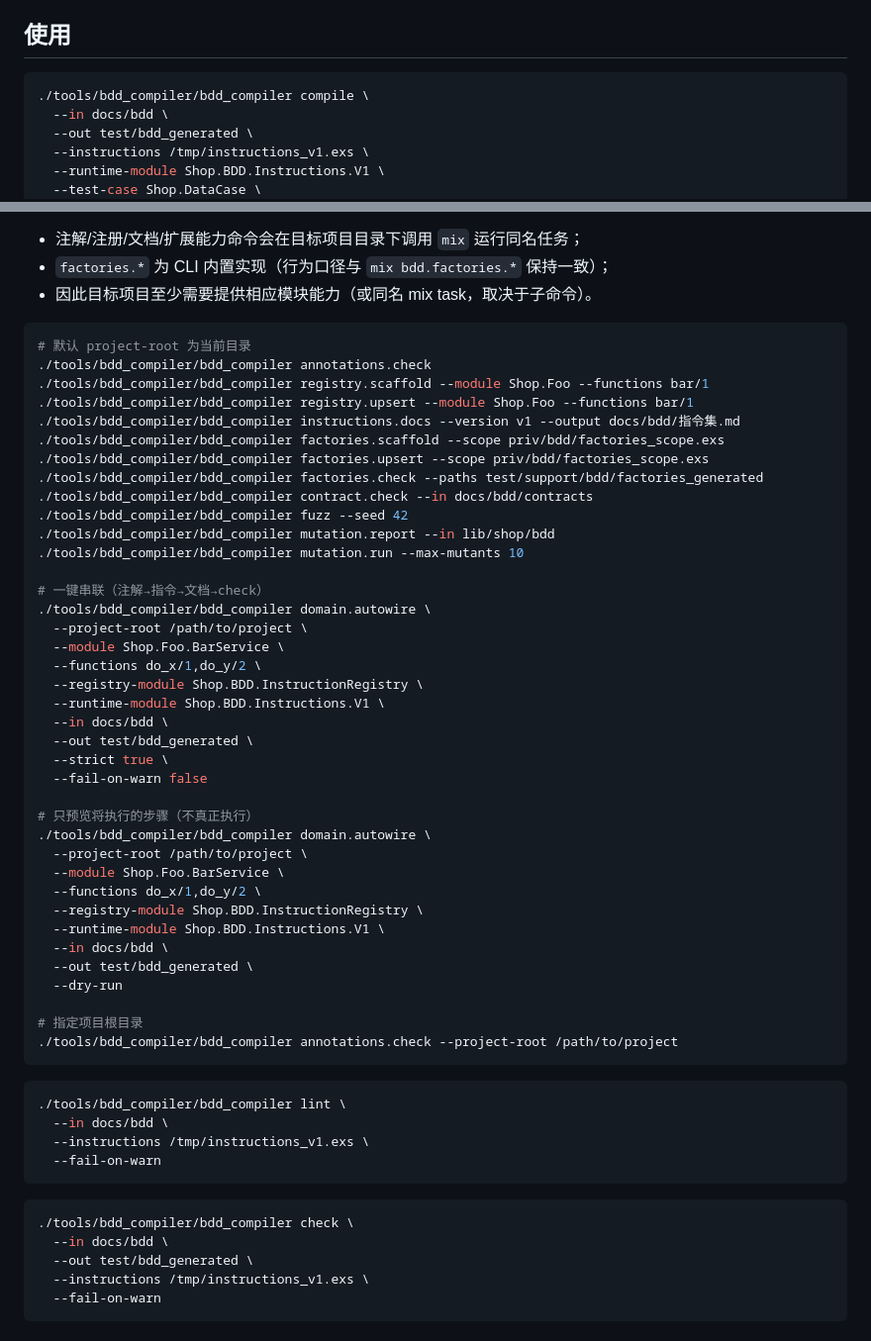
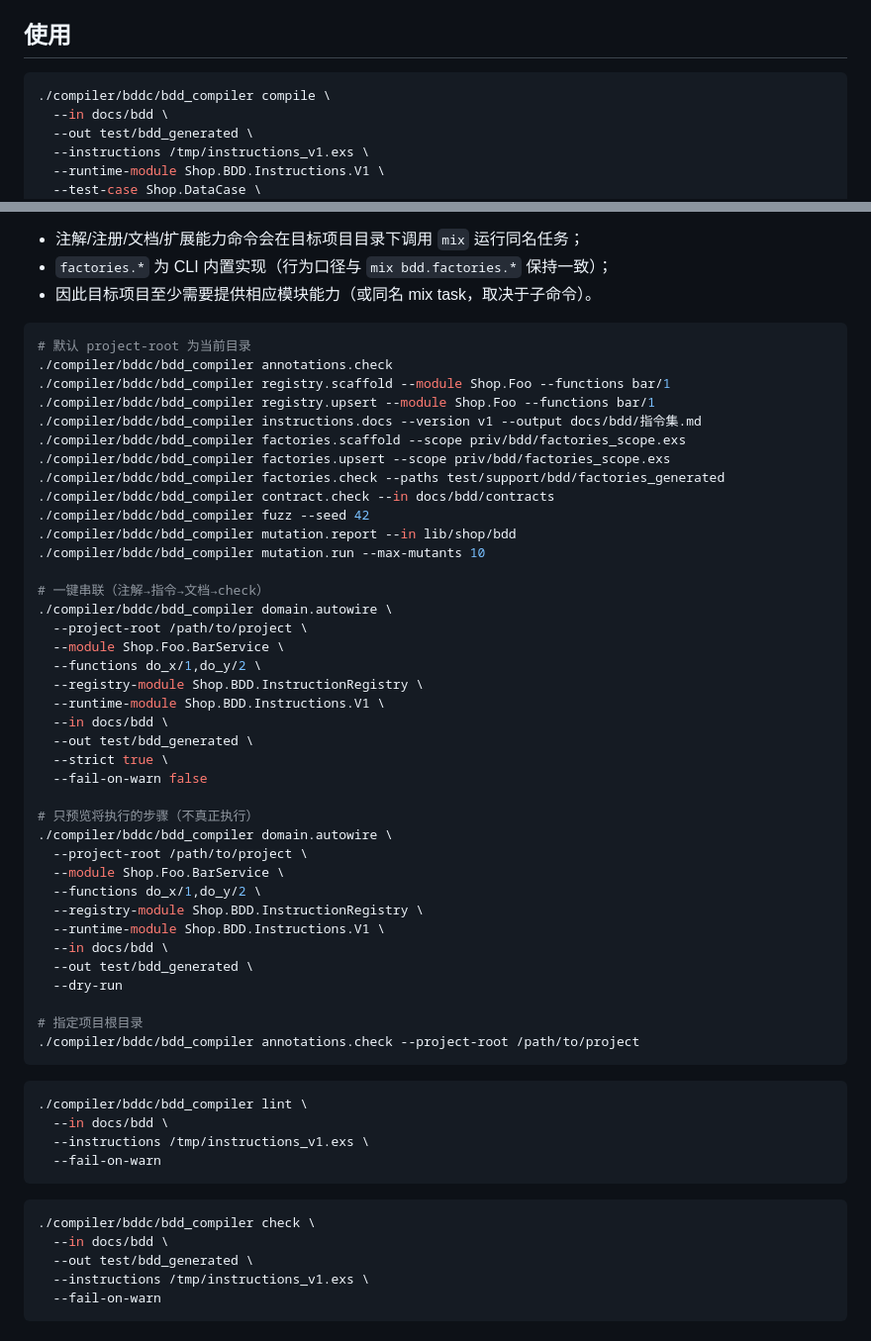
Before and after one commit to biantaishabi2/Cli, a Markdown page: compiler/bddc/README.md, 2 parts joined by grey strips. Shown at 99% size. GitHub-like rendering.

````diff
--- a/compiler/bddc/README.md
+++ b/compiler/bddc/README.md
@@ -77,7 +77,7 @@ bddc --help
 ## 使用
 
 ```bash
-./tools/bdd_compiler/bdd_compiler compile \
+./compiler/bddc/bdd_compiler compile \
   --in docs/bdd \
   --out test/bdd_generated \
   --instructions /tmp/instructions_v1.exs \
@@ -97,20 +97,20 @@ bddc --help
 
 ```bash
 # 默认 project-root 为当前目录
-./tools/bdd_compiler/bdd_compiler annotations.check
-./tools/bdd_compiler/bdd_compiler registry.scaffold --module Shop.Foo --functions bar/1
-./tools/bdd_compiler/bdd_compiler registry.upsert --module Shop.Foo --functions bar/1
-./tools/bdd_compiler/bdd_compiler instructions.docs --version v1 --output docs/bdd/指令集.md
-./tools/bdd_compiler/bdd_compiler factories.scaffold --scope priv/bdd/factories_scope.exs
-./tools/bdd_compiler/bdd_compiler factories.upsert --scope priv/bdd/factories_scope.exs
-./tools/bdd_compiler/bdd_compiler factories.check --paths test/support/bdd/factories_generated
-./tools/bdd_compiler/bdd_compiler contract.check --in docs/bdd/contracts
-./tools/bdd_compiler/bdd_compiler fuzz --seed 42
-./tools/bdd_compiler/bdd_compiler mutation.report --in lib/shop/bdd
-./tools/bdd_compiler/bdd_compiler mutation.run --max-mutants 10
+./compiler/bddc/bdd_compiler annotations.check
+./compiler/bddc/bdd_compiler registry.scaffold --module Shop.Foo --functions bar/1
+./compiler/bddc/bdd_compiler registry.upsert --module Shop.Foo --functions bar/1
+./compiler/bddc/bdd_compiler instructions.docs --version v1 --output docs/bdd/指令集.md
+./compiler/bddc/bdd_compiler factories.scaffold --scope priv/bdd/factories_scope.exs
+./compiler/bddc/bdd_compiler factories.upsert --scope priv/bdd/factories_scope.exs
+./compiler/bddc/bdd_compiler factories.check --paths test/support/bdd/factories_generated
+./compiler/bddc/bdd_compiler contract.check --in docs/bdd/contracts
+./compiler/bddc/bdd_compiler fuzz --seed 42
+./compiler/bddc/bdd_compiler mutation.report --in lib/shop/bdd
+./compiler/bddc/bdd_compiler mutation.run --max-mutants 10
 
 # 一键串联（注解→指令→文档→check）
-./tools/bdd_compiler/bdd_compiler domain.autowire \
+./compiler/bddc/bdd_compiler domain.autowire \
   --project-root /path/to/project \
   --module Shop.Foo.BarService \
   --functions do_x/1,do_y/2 \
@@ -122,7 +122,7 @@ bddc --help
   --fail-on-warn false
 
 # 只预览将执行的步骤（不真正执行）
-./tools/bdd_compiler/bdd_compiler domain.autowire \
+./compiler/bddc/bdd_compiler domain.autowire \
   --project-root /path/to/project \
   --module Shop.Foo.BarService \
   --functions do_x/1,do_y/2 \
@@ -133,18 +133,18 @@ bddc --help
   --dry-run
 
 # 指定项目根目录
-./tools/bdd_compiler/bdd_compiler annotations.check --project-root /path/to/project
+./compiler/bddc/bdd_compiler annotations.check --project-root /path/to/project
 ```
 
 ```bash
-./tools/bdd_compiler/bdd_compiler lint \
+./compiler/bddc/bdd_compiler lint \
   --in docs/bdd \
   --instructions /tmp/instructions_v1.exs \
   --fail-on-warn
 ```
 
 ```bash
-./tools/bdd_compiler/bdd_compiler check \
+./compiler/bddc/bdd_compiler check \
   --in docs/bdd \
   --out test/bdd_generated \
   --instructions /tmp/instructions_v1.exs \
````
Also changed, not shown: other parts of compiler/bddc/README.md (+14 -14 lines), README.md (+47 -3 lines), compiler/bcc/README.md (+33 -5 lines).
